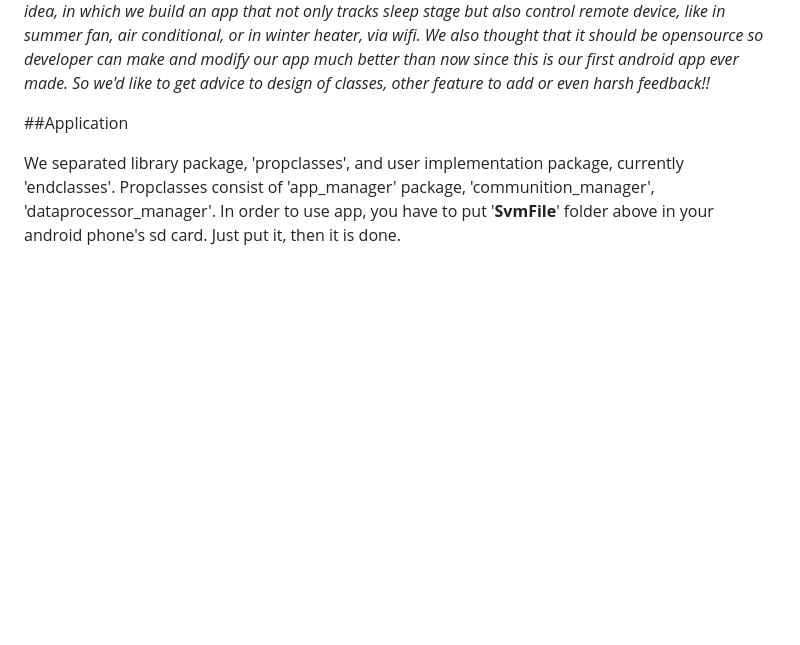
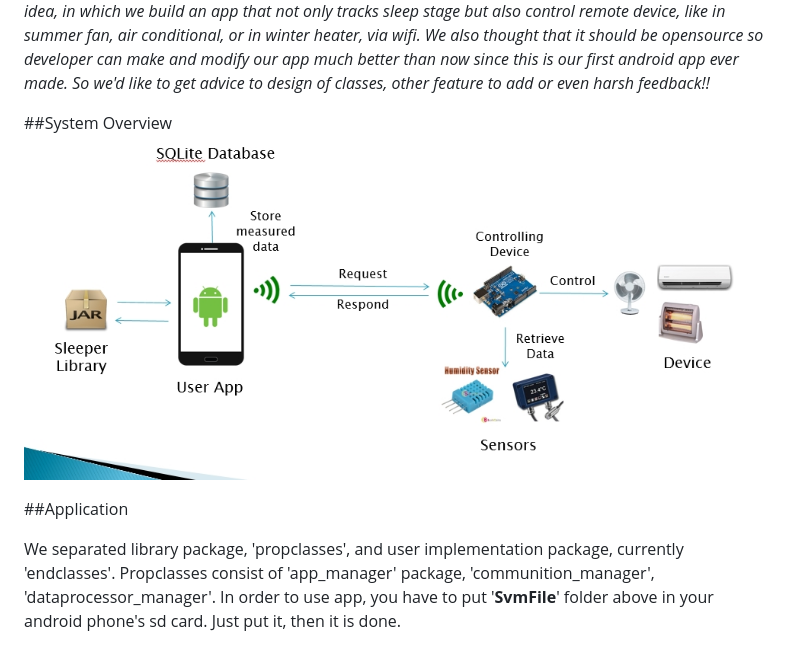
Before and after one commit to SleeperKKY/Sleeper, a Markdown page: README.MD, the part around the change. GitHub-like rendering; pictures changed too: README_IMG/SystemOverview.jpg (added); blank space fills up the shorter version.

```diff
--- a/README.MD
+++ b/README.MD
@@ -8,6 +8,9 @@ quality using sleep stage. Then we got to the idea, in which we build an app tha
 remote device, like in summer fan, air conditional, or in winter heater, via wifi. We also thought that it should be opensource so
 developer can make and modify our app much better than now since this is our first android app ever made. So we'd like to get
 advice to design of classes, other feature to add or even harsh feedback!!*
+
+##System Overview
+![System Overview](./README_IMG/SystemOverview.jpg)
 
 
 ##Application
```
Also changed, not shown: 5 other files.
